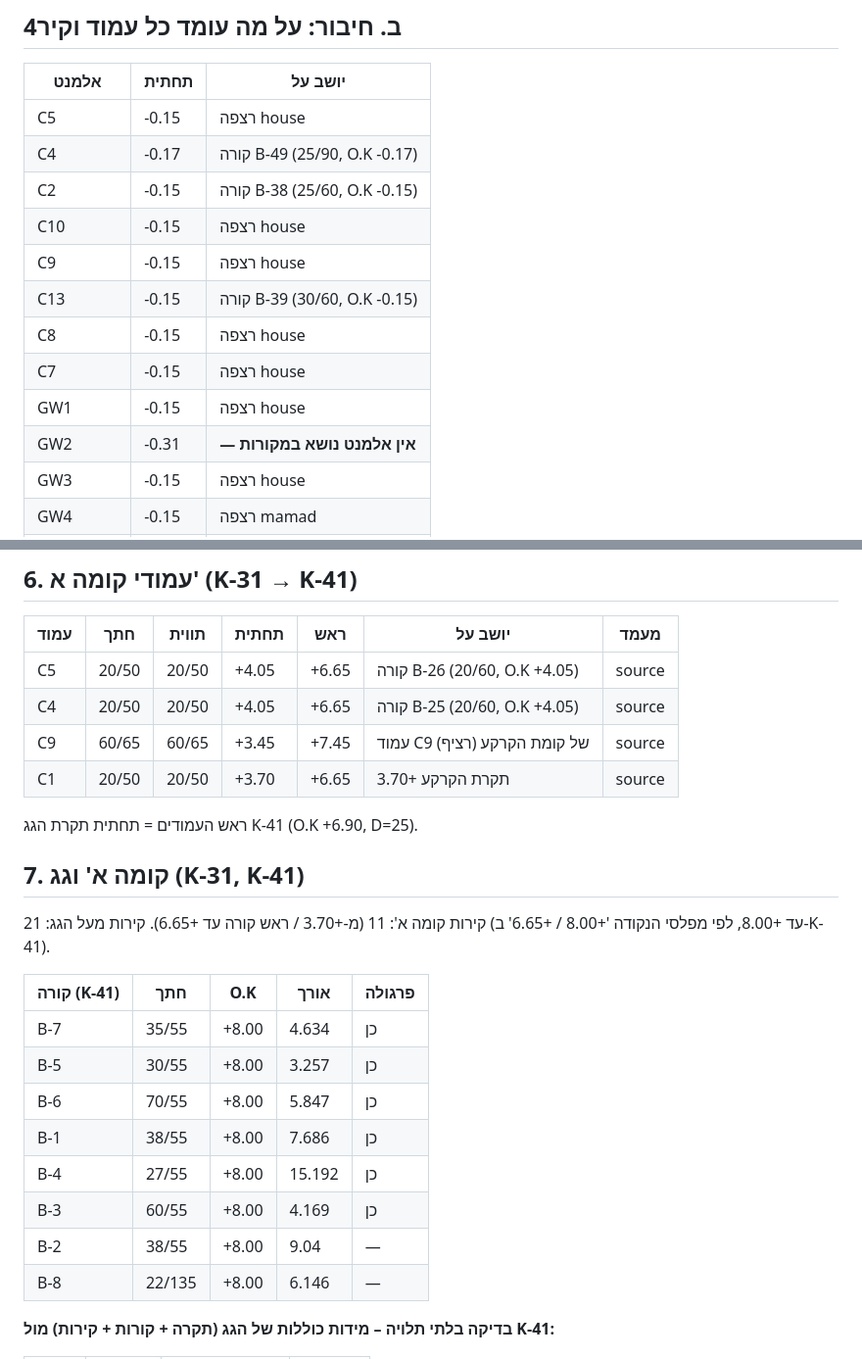
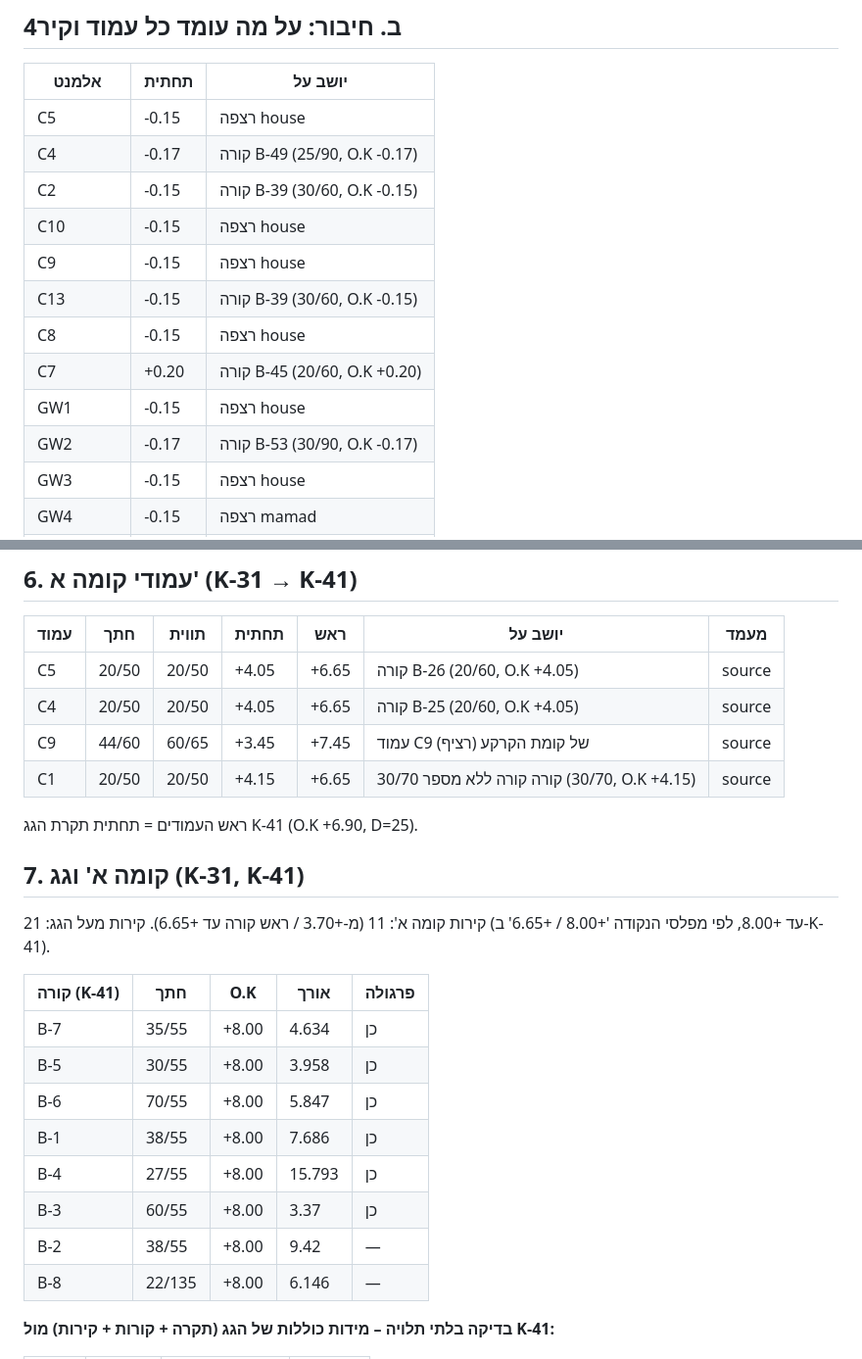
Before and after one commit to 123avihai-collab/House-3d, a Markdown page: docs/verification/stage-3.md, 2 parts joined by grey strips. Shown at 98% size. GitHub-like rendering.

```diff
--- a/docs/verification/stage-3.md
+++ b/docs/verification/stage-3.md
@@ -90,14 +90,14 @@
 |---|---|---|
 | C5 | -0.15 | רצפה house |
 | C4 | -0.17 | קורה B-49 (25/90, O.K -0.17) |
-| C2 | -0.15 | קורה B-38 (25/60, O.K -0.15) |
+| C2 | -0.15 | קורה B-39 (30/60, O.K -0.15) |
 | C10 | -0.15 | רצפה house |
 | C9 | -0.15 | רצפה house |
 | C13 | -0.15 | קורה B-39 (30/60, O.K -0.15) |
 | C8 | -0.15 | רצפה house |
-| C7 | -0.15 | רצפה house |
+| C7 | +0.20 | קורה B-45 (20/60, O.K +0.20) |
 | GW1 | -0.15 | רצפה house |
-| GW2 | -0.31 | **— אין אלמנט נושא במקורות** |
+| GW2 | -0.17 | קורה B-53 (30/90, O.K -0.17) |
 | GW3 | -0.15 | רצפה house |
 | GW4 | -0.15 | רצפה mamad |
 | GW5 | -0.15 | רצפה mamad |
@@ -169,8 +169,8 @@
 |---|---|---|---|---|---|---|
 | C5 | 20/50 | 20/50 | +4.05 | +6.65 | קורה B-26 (20/60, O.K +4.05) | source |
 | C4 | 20/50 | 20/50 | +4.05 | +6.65 | קורה B-25 (20/60, O.K +4.05) | source |
-| C9 | 60/65 | 60/65 | +3.45 | +7.45 | עמוד C9 של קומת הקרקע (רציף) | source |
-| C1 | 20/50 | 20/50 | +3.70 | +6.65 | תקרת הקרקע +3.70 | source |
+| C9 | 44/60 | 60/65 | +3.45 | +7.45 | עמוד C9 של קומת הקרקע (רציף) | source |
+| C1 | 20/50 | 20/50 | +4.15 | +6.65 | קורה קורה ללא מספר 30/70 (30/70, O.K +4.15) | source |
 
 ראש העמודים = תחתית תקרת הגג K-41 (O.K +6.90, D=25).
 
@@ -181,12 +181,12 @@
 | קורה (K-41) | חתך | O.K | אורך | פרגולה |
 |---|---|---|---|---|
 | B-7 | 35/55 | +8.00 | 4.634 | כן |
-| B-5 | 30/55 | +8.00 | 3.257 | כן |
+| B-5 | 30/55 | +8.00 | 3.958 | כן |
 | B-6 | 70/55 | +8.00 | 5.847 | כן |
 | B-1 | 38/55 | +8.00 | 7.686 | כן |
-| B-4 | 27/55 | +8.00 | 15.192 | כן |
-| B-3 | 60/55 | +8.00 | 4.169 | כן |
-| B-2 | 38/55 | +8.00 | 9.04 | — |
+| B-4 | 27/55 | +8.00 | 15.793 | כן |
+| B-3 | 60/55 | +8.00 | 3.37 | כן |
+| B-2 | 38/55 | +8.00 | 9.42 | — |
 | B-8 | 22/135 | +8.00 | 6.146 | — |
 
 **בדיקה בלתי תלויה – מידות כוללות של הגג (תקרה + קורות + קירות) מול K-41:**
```
Also changed, not shown: other parts of docs/verification/stage-3.md (+36 -47 lines), docs/verification/stage-3-overlay-ground.png, 10 other files.
